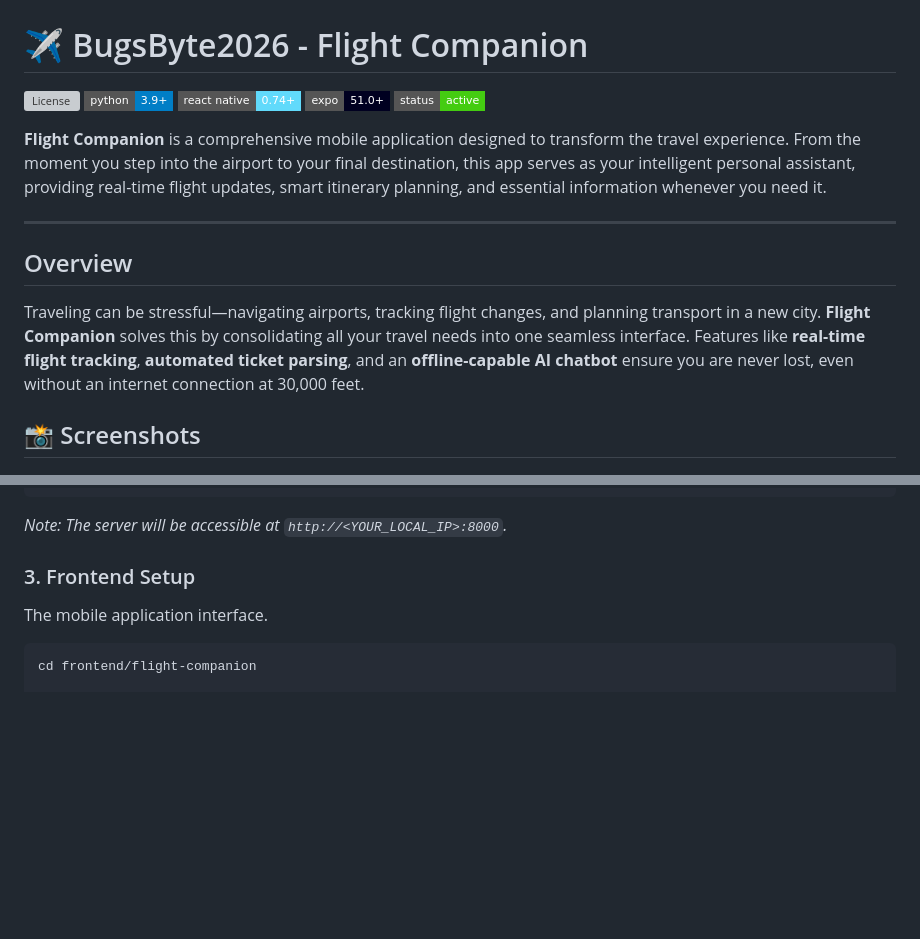
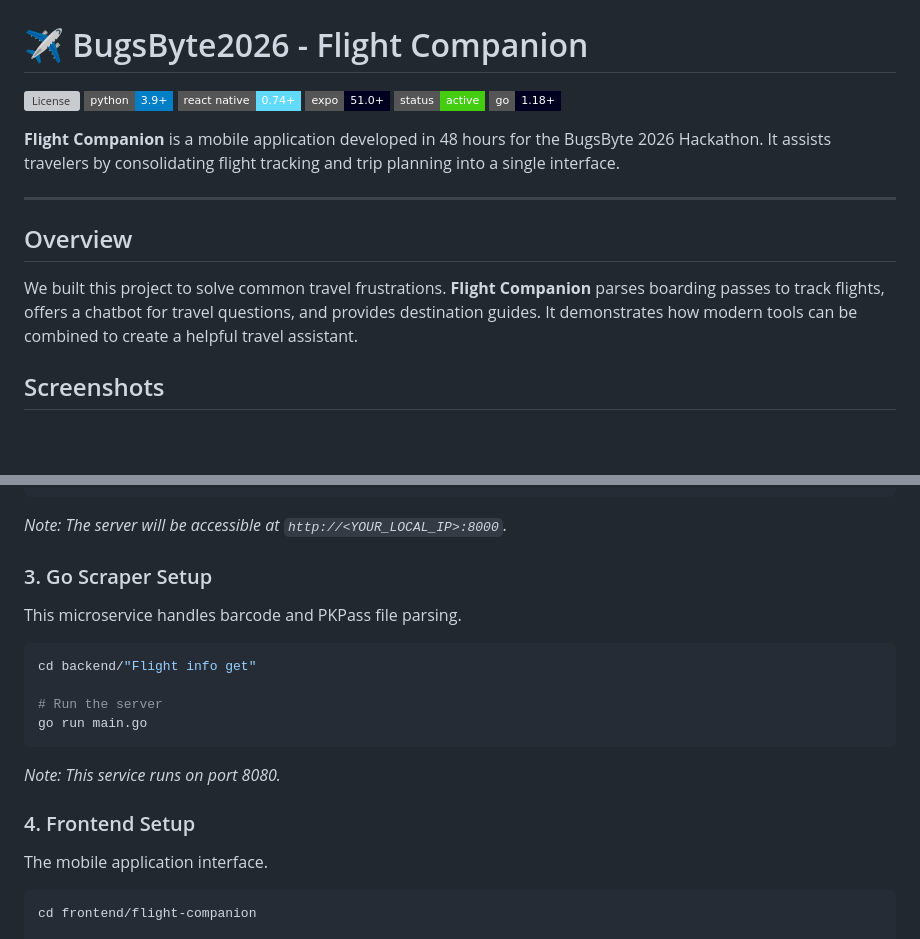
Before and after one commit to Herculano-Esteves/bugsbyte2026, a Markdown page: README.md, 2 parts joined by grey strips. GitHub-like rendering; badges without logos; blank space fills up the shorter version; grey boxes are pictures that could not be loaded.

````diff
--- a/README.md
+++ b/README.md
@@ -5,15 +5,16 @@
 ![React Native](https://img.shields.io/badge/react_native-0.74%2B-61DAFB.svg?style=flat-square&logo=react&logoColor=black)
 ![Expo](https://img.shields.io/badge/expo-51.0%2B-000020.svg?style=flat-square&logo=expo&logoColor=white)
 ![Status](https://img.shields.io/badge/status-active-success.svg?style=flat-square)
+![Go](https://img.shields.io/badge/go-1.18%2B-000020.svg?style=flat-square&logo=go&logoColor=white)
 
-**Flight Companion** is a comprehensive mobile application designed to transform the travel experience. From the moment you step into the airport to your final destination, this app serves as your intelligent personal assistant, providing real-time flight updates, smart itinerary planning, and essential information whenever you need it.
+**Flight Companion** is a mobile application developed in 48 hours for the BugsByte 2026 Hackathon. It assists travelers by consolidating flight tracking and trip planning into a single interface.
 
 ---
 
 ## Overview
 
-Traveling can be stressful—navigating airports, tracking flight changes, and planning transport in a new city. **Flight Companion** solves this by consolidating all your travel needs into one seamless interface. Features like **real-time flight tracking**, **automated ticket parsing**, and an **offline-capable AI chatbot** ensure you are never lost, even without an internet connection at 30,000 feet.
+We built this project to solve common travel frustrations. **Flight Companion** parses boarding passes to track flights, offers a chatbot for travel questions, and provides destination guides. It demonstrates how modern tools can be combined to create a helpful travel assistant.
 
-## 📸 Screenshots
+## Screenshots
 
 <p align="center">
@@ -122,7 +114,18 @@ uvicorn main:app --host 0.0.0.0 --port 8000 --reload
 ```
 *Note: The server will be accessible at `http://<YOUR_LOCAL_IP>:8000`.*
 
-### 3. Frontend Setup
+### 3. Go Scraper Setup
+This microservice handles barcode and PKPass file parsing.
+
+```bash
+cd backend/"Flight info get"
+
+# Run the server
+go run main.go
+```
+*Note: This service runs on port 8080.*
+
+### 4. Frontend Setup
 The mobile application interface.
 
 ```bash
````
Also changed, not shown: other parts of README.md (+17 -26 lines).
